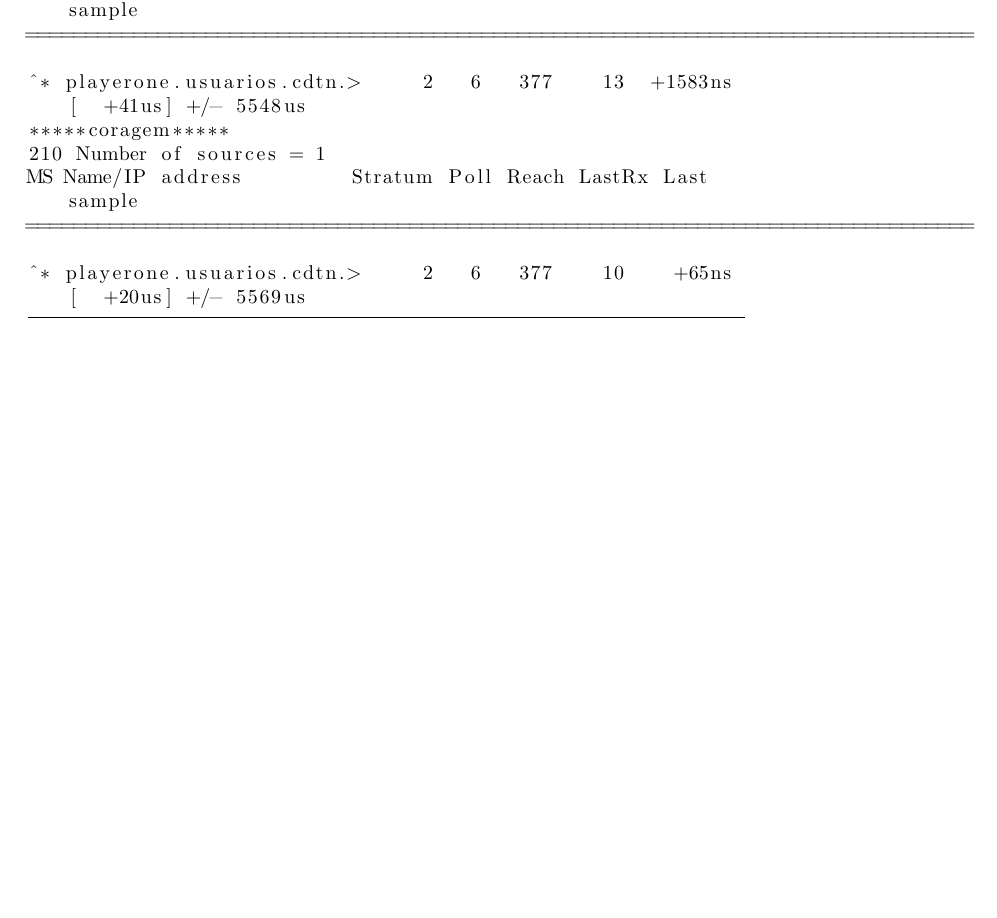
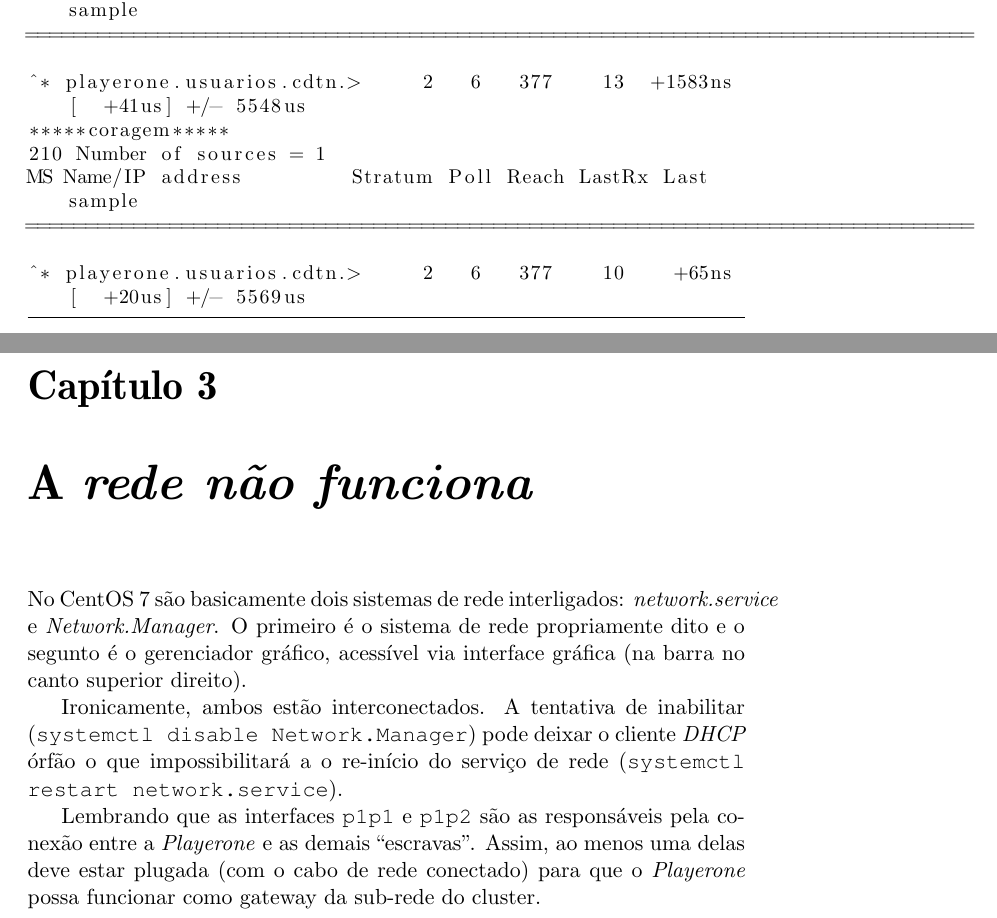
Before and after one commit to vitorvas/cluster-cookbook, a LaTeX document (main.tex, which reads network.tex): part of page 12 of 13 before the commit and two parts of pages 12 and 13 of 14 after it, the two joined at a grey line, cut so that both start at the same text, the shorter picture padded with empty space. Compiled offline with pdfLaTeX.

Commit message:
Adicionada informação sobre falha de rede e possível causa.

```diff
--- /dev/null
+++ b/network.tex
@@ -0,0 +1,29 @@
+\chapter{A \textit{rede não funciona}}
+
+No CentOS 7 são basicamente dois sistemas de rede interligados: \textit{network.service} e \textit{Network.Manager}.
+O primeiro é o sistema de rede propriamente dito e o segunto é o gerenciador gráfico, acessível via interface gráfica (na barra no canto superior direito).
+
+Ironicamente, ambos estão interconectados. A tentativa de inabilitar (\texttt{systemctl disable Network.Manager}) pode deixar o cliente \textit{DHCP} órfão o que
+impossibilitará a o re-início do serviço de rede (\texttt{systemctl restart network.service}).
+
+%  [root@playerone ~]# chronyc sources
+%  210 Number of sources = 2
+%  MS Name/IP address         Stratum Poll Reach LastRx Last sample
+%  ===============================================================================
+%  ^- lagrange.cdtn.br              2   8   377   124  -1376us[-1580us] +/-   46ms
+%  ^* gps.jd.ntp.br                 1   7   377   123    -67us[ -271us] +/- 5463us
+
+Lembrando que as interfaces \texttt{p1p1} e \texttt{p1p2} são as responsáveis pela conexão entre a \textit{Playerone} e as demais ``escravas''. Assim, ao menos
+uma delas deve estar plugada (com o cabo de rede conectado) para que o \textit{Playerone} possa funcionar como gateway da sub-rede do cluster.
+
+%\begin{lstlisting}[language=bash,basicstyle=\small]
+%  [root@playerone ~]# timedatectl
+%  Local time: Qua 2024-08-14 15:52:21 -03
+%  Universal time: Qua 2024-08-14 18:52:21 UTC
+%  RTC time: Qua 2024-08-14 18:52:21
+%  Time zone: America/Recife (-03, -0300)
+%  NTP enabled: yes
+%  NTP synchronized: yes
+%  RTC in local TZ: no
+%  DST active: n/a
+%\end{lstlisting}
```
Also changed, not shown: main.tex (+1 -0 lines).
